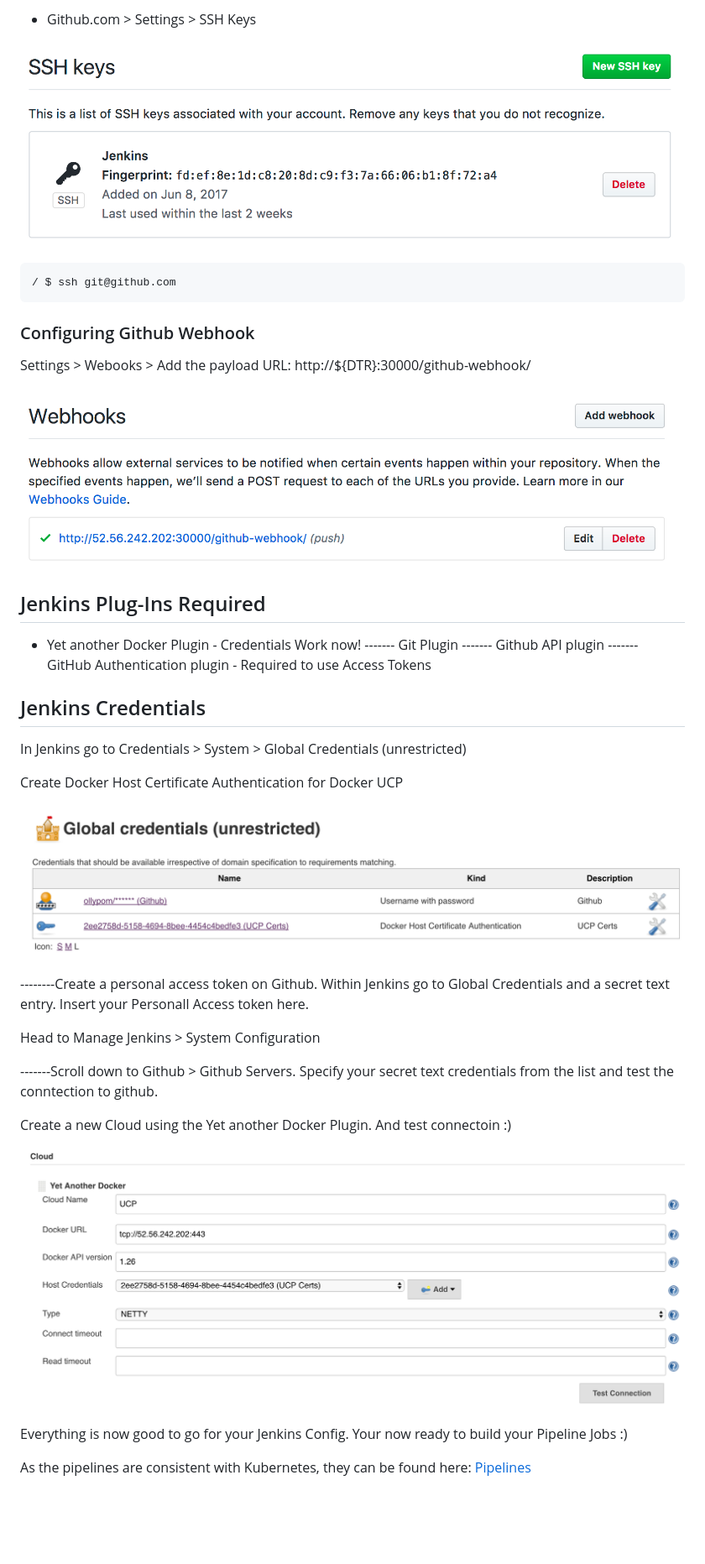
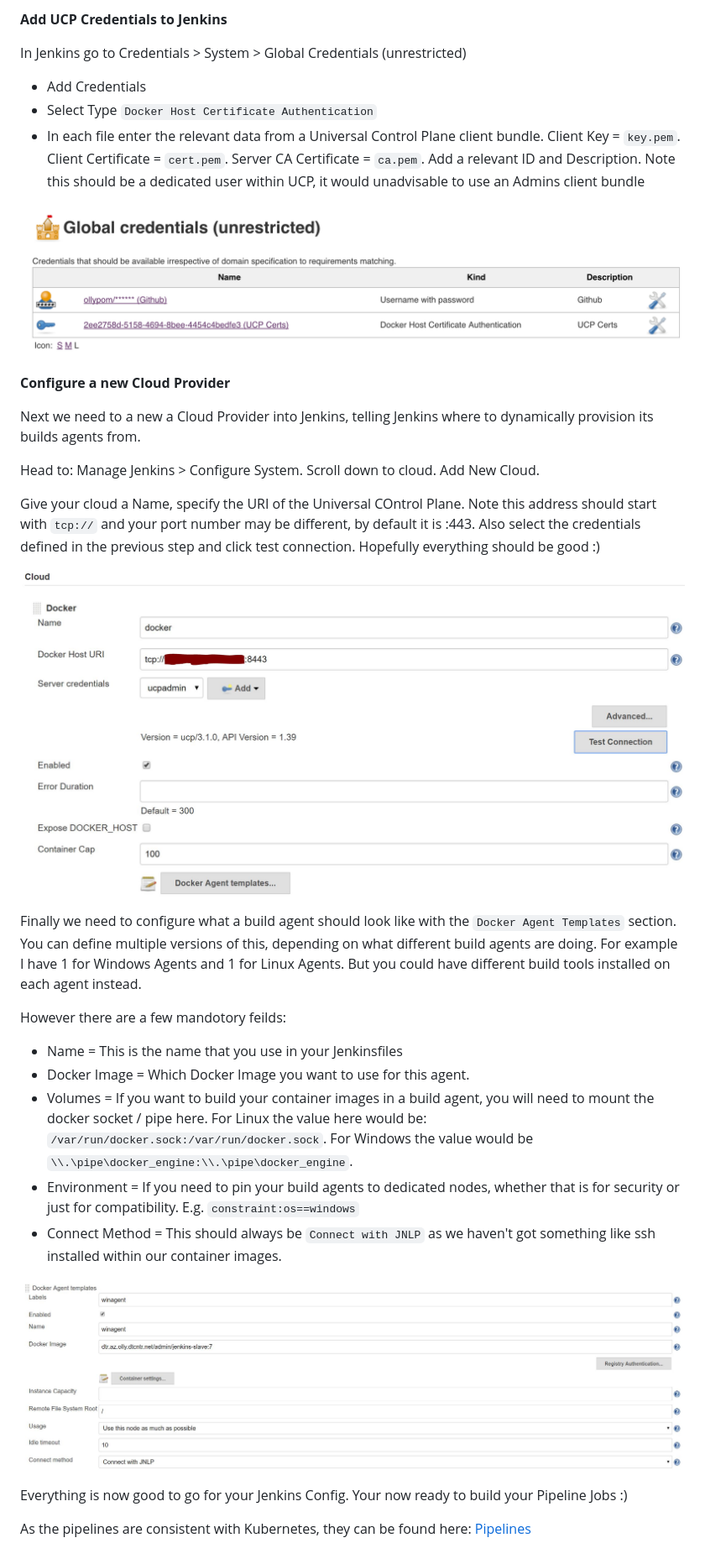
Before and after one commit to ollypom/ee-jenkins, a Markdown page: docs/swarm.md, the part around the change printed below. Shown: that part at 84% size. Rendered like a GitHub page; pictures changed too: docs/images/NewCloudConfig.png (deleted), docs/images/swarmdockeragenttemplate.png (added), docs/images/swarmnewcloud.png (added); blank space fills up the shorter version.

Commit message:
updating swarm docs

````diff
--- a/docs/swarm.md
+++ b/docs/swarm.md
@@ -55,44 +77,54 @@ Copy accross this public key to your Github Account
 
-- Github.com > Settings > SSH Keys
-
-![SSH Keys](/docs/images/githubsshkey.png?raw=true "Jenkins SSH Key")
-
-```
-/ $ ssh git@github.com
-```
-
-### Configuring Github Webhook
-
-Settings > Webooks > Add the payload URL: http://${DTR}:30000/github-webhook/
-
-![Webhook](/docs/images/githubwebhook.png?raw=true "Github Webhook")
-
-## Jenkins Plug-Ins Required
-
-- Yet another Docker Plugin - Credentials Work now!
-------- Git Plugin
-------- Github API plugin
-------- GitHub Authentication plugin - Required to use Access Tokens
-
-## Jenkins Credentials
+**Add UCP Credentials to Jenkins**
 
 In Jenkins go to Credentials > System > Global Credentials (unrestricted)
 
-Create Docker Host Certificate Authentication for Docker UCP
+- Add Credentials
+- Select Type `Docker Host Certificate Authentication`
+- In each file enter the relevant data from a Universal Control Plane client
+bundle. Client Key = `key.pem`. Client Certificate = `cert.pem`. Server CA
+Certificate = `ca.pem`. Add a relevant ID and Description. Note this should be
+a dedicated user within UCP, it would unadvisable to use an Admins client bundle
 
-![Credentials](/docs/images/jenkinscreds.png?raw=true "Jenkins Credentials")
+![Credentials](/docs/images/swarmjenkinscredentials.png?raw=true "Jenkins Credentials")
 
---------Create a personal access token on Github. Within Jenkins go to Global Credentials and a secret text entry. Insert your Personall Access token here.
+**Configure a new Cloud Provider**
 
-Head to Manage Jenkins > System Configuration
+Next we need to a new a Cloud Provider into Jenkins, telling Jenkins where to
+dynamically provision its builds agents from.
 
--------Scroll down to Github > Github Servers. Specify your secret text credentials from the list and test the conntection to github.
+Head to: Manage Jenkins > Configure System. Scroll down to cloud. Add New Cloud.
 
-Create a new Cloud using the Yet another Docker Plugin. And test connectoin :)
+Give your cloud a Name, specify the URI of the Universal COntrol Plane. Note
+this address should start with `tcp://` and your port number may be different,
+by default it is :443. Also select the credentials defined in the previous step
+and click test connection. Hopefully everything should be good :)
 
-![Cloud Config](/docs/images/NewCloudConfig.png?raw=true "New Cloud Config")
+![Cloud Config](/docs/images/swarmnewcloud.png?raw=true "New Cloud Config")
+
+Finally we need to configure what a build agent should look like with the
+`Docker Agent Templates` section. You can define multiple versions of this,
+depending on what different build agents are doing. For example I have 1 for
+Windows Agents and 1 for Linux Agents. But you could have different build tools
+installed on each agent instead.
+
+However there are a few mandotory feilds:
+
+- Name = This is the name that you use in your Jenkinsfiles
+- Docker Image = Which Docker Image you want to use for this agent.
+- Volumes = If you want to build your container images in a build agent, you
+will need to mount the docker socket / pipe here. For Linux the value here
+would be: `/var/run/docker.sock:/var/run/docker.sock`. For Windows the value
+would be `\\.\pipe\docker_engine:\\.\pipe\docker_engine`.
+- Environment = If you need to pin your build agents to dedicated nodes, whether
+that is for security or just for compatibility. E.g. `constraint:os==windows`
+- Connect Method = This should always be `Connect with JNLP` as we haven't got
+something like ssh installed within our container images.
+
+![Agent Template](/docs/images/swarmdockeragenttemplate.png?raw=true "Agent Template")
 
 Everything is now good to go for your Jenkins Config.
 Your now ready to build your Pipeline Jobs :)
 
-As the pipelines are consistent with Kubernetes, they can be found here: [Pipelines](docs/pipelines.md)
+As the pipelines are consistent with Kubernetes, they can be found here:
+[Pipelines](docs/pipelines.md)
````
Also changed, not shown: other parts of docs/swarm.md (+42 -20 lines), docs/images/swarmjenkinscredentials.png (renamed from docs/images/jenkinscreds.png).
